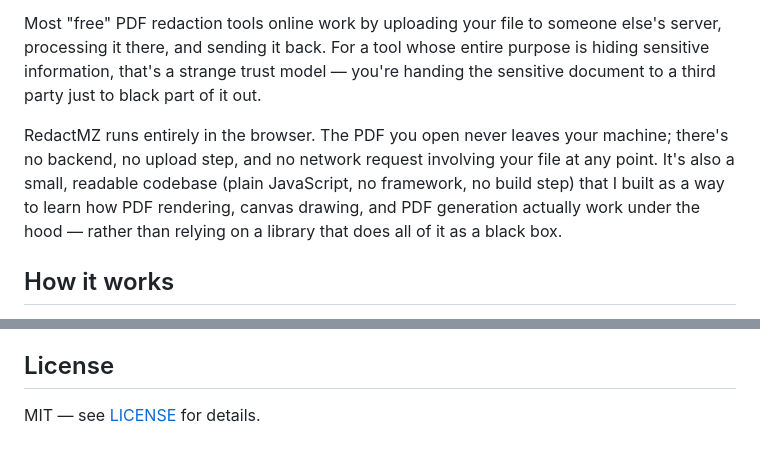
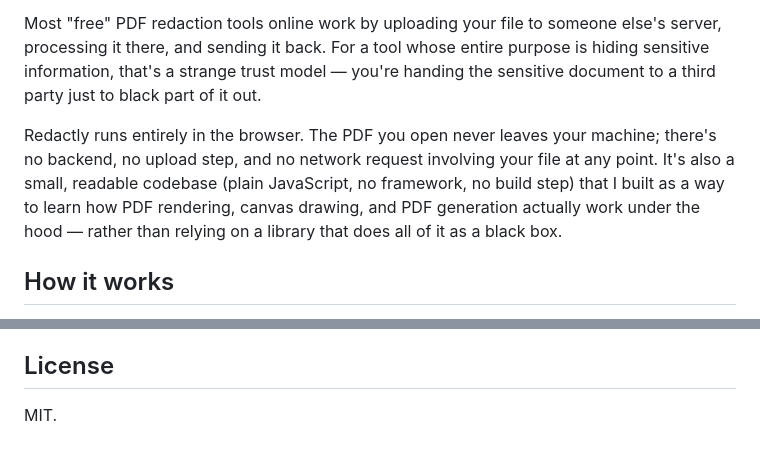
Before and after one commit to Mohammed-Zaouk/RedactMZ, a Markdown page: README.md, 2 parts joined by grey strips. Drawn GitHub-style.

Commit message:
Fix tool name in README
Updated the tool name from 'RedactMZ' to 'Redactly' in the README.

```diff
--- a/README.md
+++ b/README.md
@@ -12,7 +12,7 @@ I needed to redact sensitive info from PDFs before adding them to my portfolio,
 
 Most "free" PDF redaction tools online work by uploading your file to someone else's server, processing it there, and sending it back. For a tool whose entire purpose is hiding sensitive information, that's a strange trust model — you're handing the sensitive document to a third party just to black part of it out.
 
-RedactMZ runs entirely in the browser. The PDF you open never leaves your machine; there's no backend, no upload step, and no network request involving your file at any point. It's also a small, readable codebase (plain JavaScript, no framework, no build step) that I built as a way to learn how PDF rendering, canvas drawing, and PDF generation actually work under the hood — rather than relying on a library that does all of it as a black box.
+Redactly runs entirely in the browser. The PDF you open never leaves your machine; there's no backend, no upload step, and no network request involving your file at any point. It's also a small, readable codebase (plain JavaScript, no framework, no build step) that I built as a way to learn how PDF rendering, canvas drawing, and PDF generation actually work under the hood — rather than relying on a library that does all of it as a black box.
 
 ## How it works
 
@@ -66,4 +66,4 @@ Issues and pull requests are welcome. The codebase is intentionally small and de
 
 ## License
 
-MIT — see [LICENSE](LICENSE) for details.
+MIT.
```
